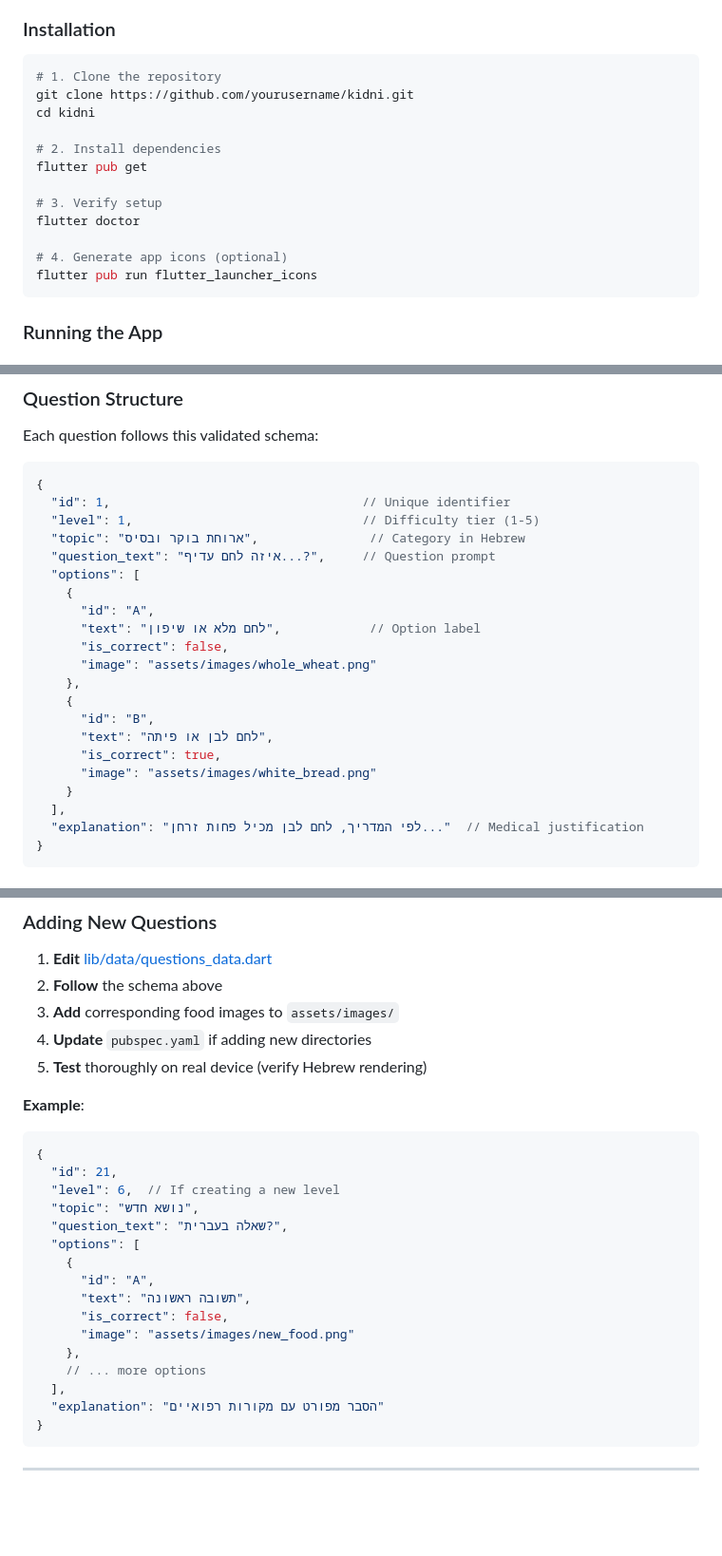
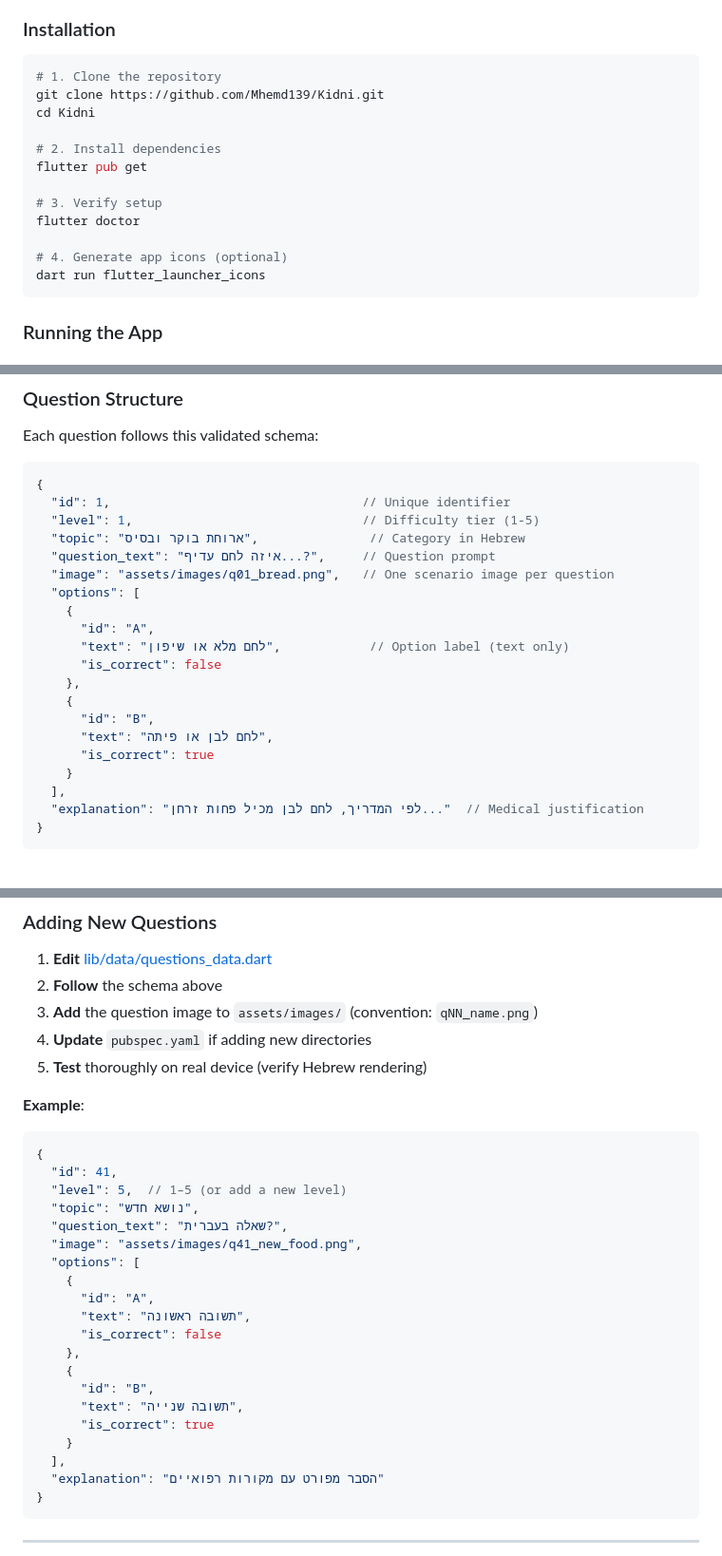
Before and after one commit to Mhemd139/Kidni, a Markdown page: README.md, 3 parts joined by grey strips. Shown at 95% size. Rendered like a GitHub page; blank space fills up the shorter version.

````diff
--- a/README.md
+++ b/README.md
@@ -295,8 +296,8 @@ See [HIGH_SCORE_LOGIC.md](HIGH_SCORE_LOGIC.md) for implementation details.
 
 ```bash
 # 1. Clone the repository
-git clone https://github.com/yourusername/kidni.git
-cd kidni
+git clone https://github.com/Mhemd139/Kidni.git
+cd Kidni
 
 # 2. Install dependencies
 flutter pub get
@@ -305,7 +306,7 @@ flutter pub get
 flutter doctor
 
 # 4. Generate app icons (optional)
-flutter pub run flutter_launcher_icons
+dart run flutter_launcher_icons
 ```
 
 ### Running the App
@@ -581,18 +583,17 @@ Each question follows this validated schema:
   "level": 1,                               // Difficulty tier (1-5)
   "topic": "ארוחת בוקר ובסיס",               // Category in Hebrew
   "question_text": "איזה לחם עדיף...?",     // Question prompt
+  "image": "assets/images/q01_bread.png",   // One scenario image per question
   "options": [
     {
       "id": "A",
-      "text": "לחם מלא או שיפון",            // Option label
-      "is_correct": false,
-      "image": "assets/images/whole_wheat.png"
+      "text": "לחם מלא או שיפון",            // Option label (text only)
+      "is_correct": false
     },
     {
       "id": "B",
       "text": "לחם לבן או פיתה",
-      "is_correct": true,
-      "image": "assets/images/white_bread.png"
+      "is_correct": true
     }
   ],
   "explanation": "לפי המדריך, לחם לבן מכיל פחות זרחן..."  // Medical justification
@@ -617,25 +618,29 @@ Each question follows this validated schema:
 
 1. **Edit** [lib/data/questions_data.dart](lib/data/questions_data.dart)
 2. **Follow** the schema above
-3. **Add** corresponding food images to `assets/images/`
+3. **Add** the question image to `assets/images/` (convention: `qNN_name.png`)
 4. **Update** `pubspec.yaml` if adding new directories
 5. **Test** thoroughly on real device (verify Hebrew rendering)
 
 **Example**:
 ```dart
 {
-  "id": 21,
-  "level": 6,  // If creating a new level
+  "id": 41,
+  "level": 5,  // 1–5 (or add a new level)
   "topic": "נושא חדש",
   "question_text": "שאלה בעברית?",
+  "image": "assets/images/q41_new_food.png",
   "options": [
     {
       "id": "A",
       "text": "תשובה ראשונה",
-      "is_correct": false,
-      "image": "assets/images/new_food.png"
+      "is_correct": false
     },
-    // ... more options
+    {
+      "id": "B",
+      "text": "תשובה שנייה",
+      "is_correct": true
+    }
   ],
   "explanation": "הסבר מפורט עם מקורות רפואיים"
 }
````
Also changed, not shown: other parts of README.md (+49 -47 lines).
